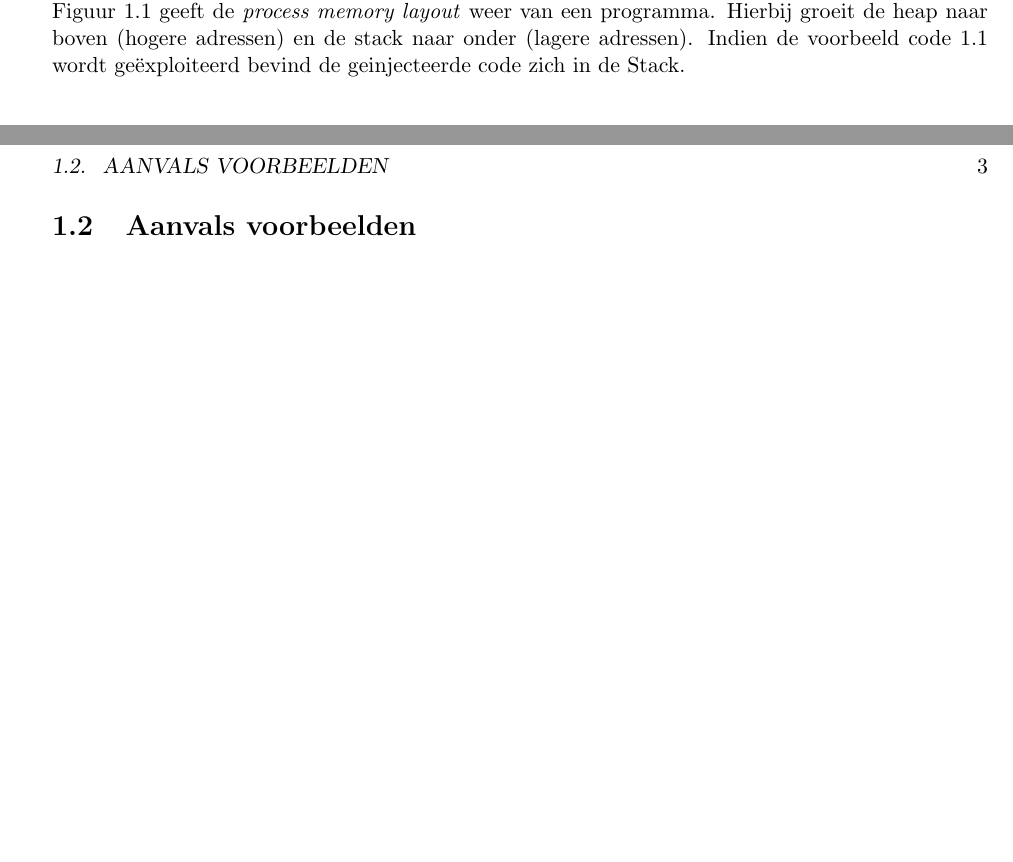
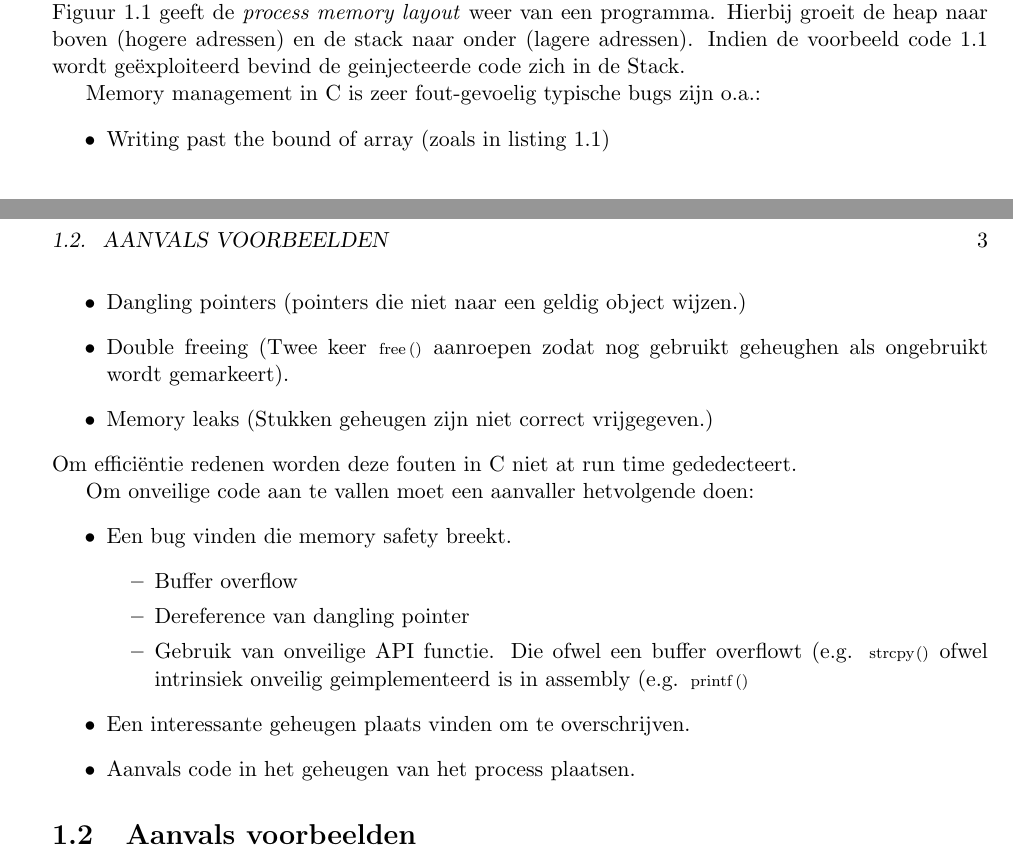
Before and after one commit to KULeuven-CS/OVS, a LaTeX document (chapters/chapter2.tex): two parts of pages 1 and 3 of 3, joined at a grey line, cut so that both start at the same text, the shorter picture padded with empty space. Compiled offline with pdfLaTeX.

Commit message:
Temp commit of chapter 2.

```diff
--- a/chapters/chapter2.tex
+++ b/chapters/chapter2.tex
@@ -29,6 +29,26 @@ Indien de voorbeeld code \ref{l:intro} wordt ge\"exploiteerd bevind de geinjecte
 \label{f:mem_lay}
 \end{figure}
 
+Memory management in C is zeer fout-gevoelig typische bugs zijn o.a.:
+\begin{itemize}
+		\item Writing past the bound of array (zoals in listing \ref{l:intro})
+		\item Dangling pointers (pointers die niet naar een geldig object wijzen.)
+		\item Double freeing (Twee keer \lstinline[style=cstyle]{free()} aanroepen zodat nog gebruikt geheughen als ongebruikt wordt gemarkeert).
+		\item Memory leaks (Stukken geheugen zijn niet correct vrijgegeven.)
+\end{itemize}
+Om effici\"entie redenen worden deze fouten in C niet at run time gededecteert.
+
+Om onveilige code aan te vallen moet een aanvaller hetvolgende doen:
+\begin{itemize}
+		\item Een bug vinden die memory safety breekt.
+				\begin{itemize}
+						\item Buffer overflow
+						\item Dereference van dangling pointer
+						\item Gebruik van onveilige API functie. Die ofwel een buffer overflowt (e.g. \lstinline[style=cstyle]{strcpy()} ofwel intrinsiek onveilig geimplementeerd is in assembly (e.g. \lstinline[style=cstyle]{printf()}
+				\end{itemize}
+		\item Een interessante geheugen plaats vinden om te overschrijven.
+		\item Aanvals code in het geheugen van het process plaatsen.
+\end{itemize}
 
 \section{Aanvals voorbeelden}
 \subsection{Stack-based buffer overflow}
```
Also changed, not shown: chapters/chapter2.tex (2 more changed lines).
